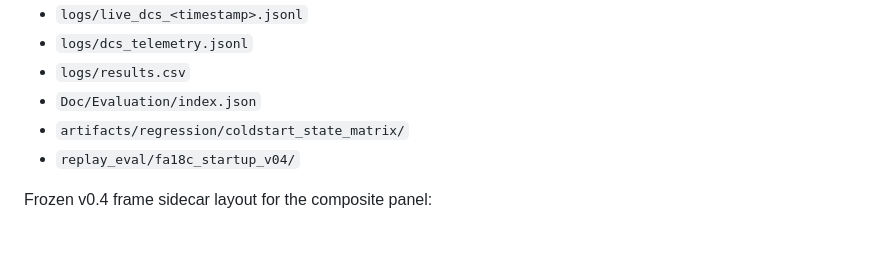
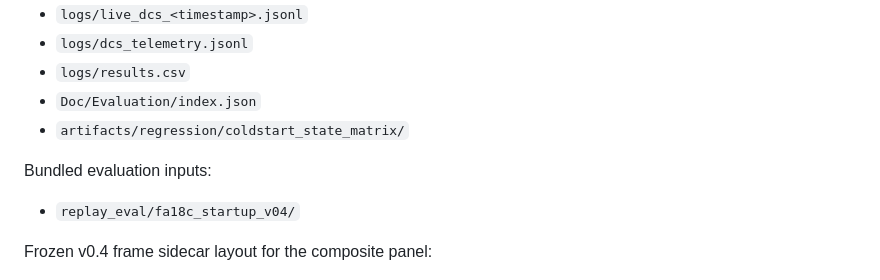
Before and after one commit to ZombiesYard/IEFMMQ, a Markdown page: README.md, the part around the change. GitHub-like rendering; blank space fills up the shorter version.

Commit message:
feat: Add bundled evaluation inputs for replay evaluation

```diff
--- a/README.md
+++ b/README.md
@@ -707,6 +707,9 @@ Typical generated outputs:
 - `logs/results.csv`
 - `Doc/Evaluation/index.json`
 - `artifacts/regression/coldstart_state_matrix/`
+
+Bundled evaluation inputs:
+
 - `replay_eval/fa18c_startup_v04/`
 
 Frozen v0.4 frame sidecar layout for the composite panel:
```
